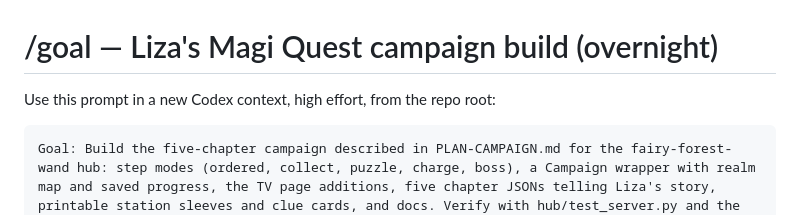
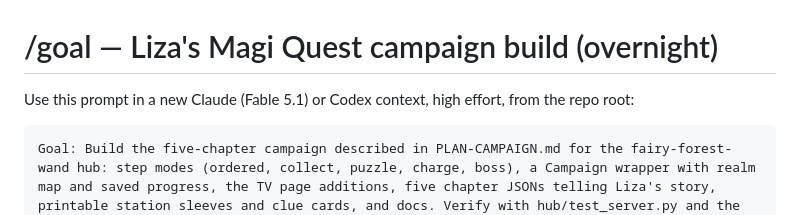
Before and after one commit to skgiles07/fairy-forest-wand, a Markdown page: GOAL-PROMPT-MAGI-CAMPAIGN.md, the part around the change. Drawn GitHub-style.

Commit message:
Goal prompt: executor may be Fable or Codex

````diff
--- a/GOAL-PROMPT-MAGI-CAMPAIGN.md
+++ b/GOAL-PROMPT-MAGI-CAMPAIGN.md
@@ -1,6 +1,6 @@
 # /goal — Liza's Magi Quest campaign build (overnight)
 
-Use this prompt in a new Codex context, high effort, from the repo root:
+Use this prompt in a new Claude (Fable 5.1) or Codex context, high effort, from the repo root:
 
 ```text
 Goal: Build the five-chapter campaign described in PLAN-CAMPAIGN.md for the fairy-forest-wand hub: step modes (ordered, collect, puzzle, charge, boss), a Campaign wrapper with realm map and saved progress, the TV page additions, five chapter JSONs telling Liza's story, printable station sleeves and clue cards, and docs. Verify with hub/test_server.py and the self-driving browser harness hub/verify.py. Commit on main. Do not push.
````
